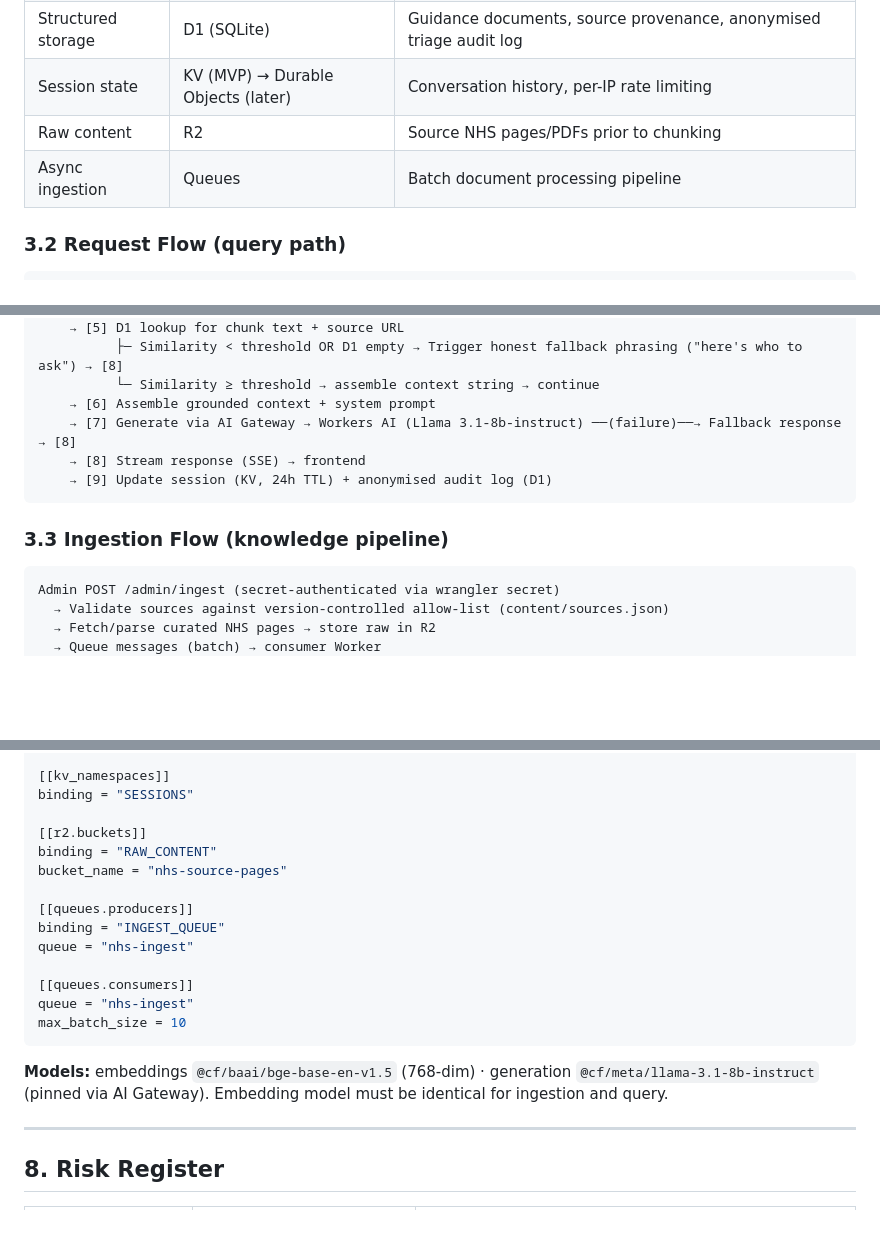
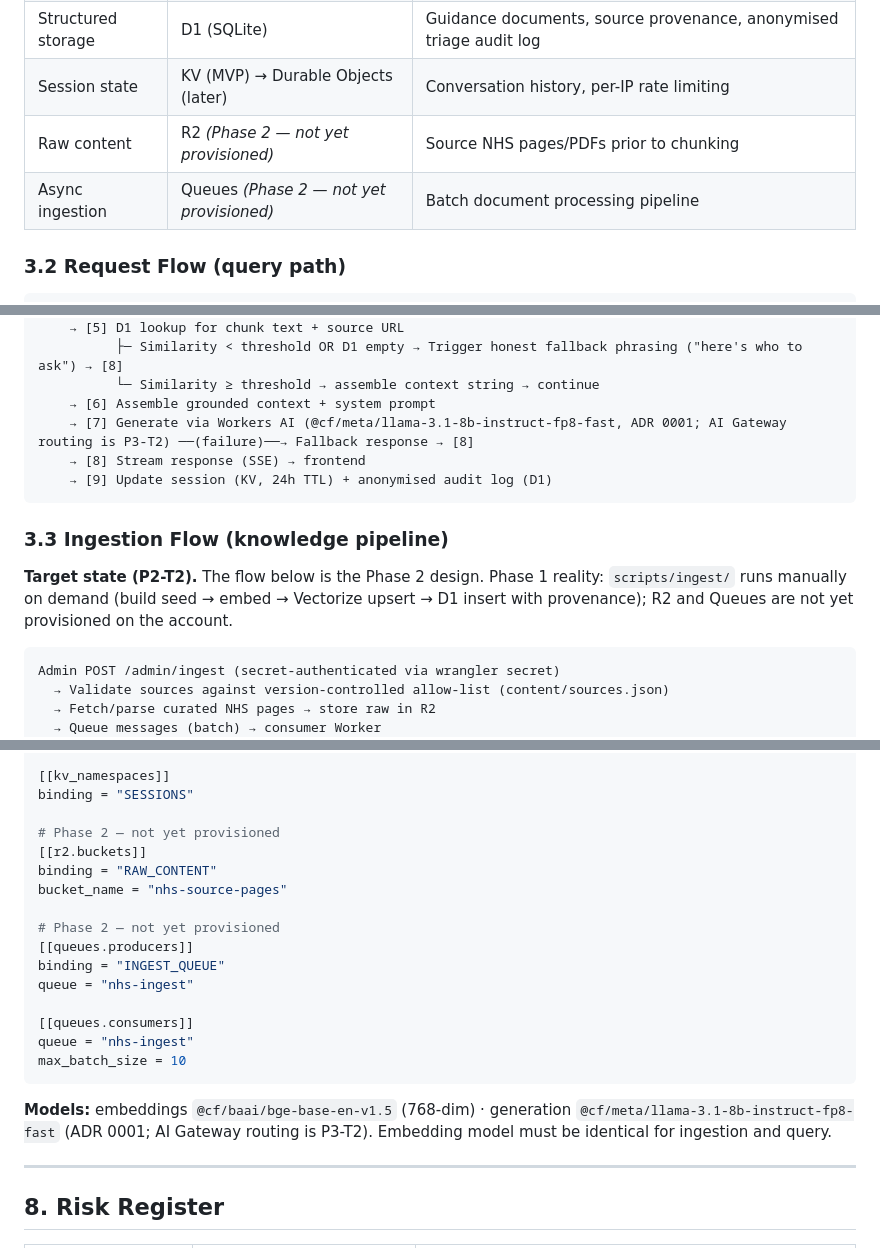
Before and after one commit to sufiankane/nhs-parenting-bot, a Markdown page: docs/architecture-and-action-plan.md, 3 parts joined by grey strips. Drawn GitHub-style; blank space fills up the shorter version.

Commit message:
docs(spec): sync architecture plan v1.3 and PROJECT.md with production reality (ADR 0001, P1-T9 lessons)

````diff
--- a/docs/architecture-and-action-plan.md
+++ b/docs/architecture-and-action-plan.md
@@ -47,8 +47,8 @@ These constraints override all other design decisions. Any implementing agent mu
 | Vector search | Vectorize | Semantic retrieval over NHS guidance chunks (768-dim, cosine) |
 | Structured storage | D1 (SQLite) | Guidance documents, source provenance, anonymised triage audit log |
 | Session state | KV (MVP) → Durable Objects (later) | Conversation history, per-IP rate limiting |
-| Raw content | R2 | Source NHS pages/PDFs prior to chunking |
-| Async ingestion | Queues | Batch document processing pipeline |
+| Raw content | R2 *(Phase 2 — not yet provisioned)* | Source NHS pages/PDFs prior to chunking |
+| Async ingestion | Queues *(Phase 2 — not yet provisioned)* | Batch document processing pipeline |
 
 ### 3.2 Request Flow (query path)
 
@@ -66,12 +66,14 @@ User input
           ├─ Similarity < threshold OR D1 empty → Trigger honest fallback phrasing ("here's who to ask") → [8]
           └─ Similarity ≥ threshold → assemble context string → continue
     → [6] Assemble grounded context + system prompt
-    → [7] Generate via AI Gateway → Workers AI (Llama 3.1-8b-instruct) ──(failure)──→ Fallback response → [8]
+    → [7] Generate via Workers AI (@cf/meta/llama-3.1-8b-instruct-fp8-fast, ADR 0001; AI Gateway routing is P3-T2) ──(failure)──→ Fallback response → [8]
     → [8] Stream response (SSE) → frontend
     → [9] Update session (KV, 24h TTL) + anonymised audit log (D1)
 ```
 
 ### 3.3 Ingestion Flow (knowledge pipeline)
+
+**Target state (P2-T2).** The flow below is the Phase 2 design. Phase 1 reality: `scripts/ingest/` runs manually on demand (build seed → embed → Vectorize upsert → D1 insert with provenance); R2 and Queues are not yet provisioned on the account.
 
 ```
 Admin POST /admin/ingest (secret-authenticated via wrangler secret)
@@ -321,10 +326,12 @@ database_name = "nhs-parenting"
 [[kv_namespaces]]
 binding = "SESSIONS"
 
+# Phase 2 — not yet provisioned
 [[r2.buckets]]
 binding = "RAW_CONTENT"
 bucket_name = "nhs-source-pages"
 
+# Phase 2 — not yet provisioned
 [[queues.producers]]
 binding = "INGEST_QUEUE"
 queue = "nhs-ingest"
@@ -334,7 +341,7 @@ queue = "nhs-ingest"
 max_batch_size = 10
 ```
 
-**Models:** embeddings `@cf/baai/bge-base-en-v1.5` (768-dim) · generation `@cf/meta/llama-3.1-8b-instruct` (pinned via AI Gateway). Embedding model must be identical for ingestion and query.
+**Models:** embeddings `@cf/baai/bge-base-en-v1.5` (768-dim) · generation `@cf/meta/llama-3.1-8b-instruct-fp8-fast` (ADR 0001; AI Gateway routing is P3-T2). Embedding model must be identical for ingestion and query.
 
 ---
 
````
Also changed, not shown: other parts of docs/architecture-and-action-plan.md (+8 -4 lines), PROJECT.md (+1 -1 lines).
